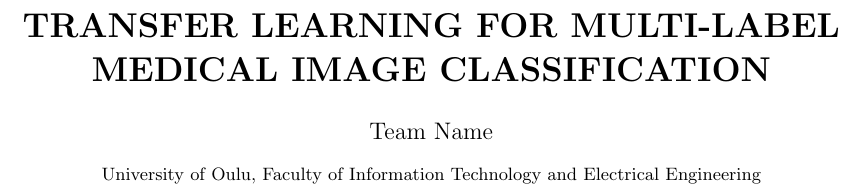
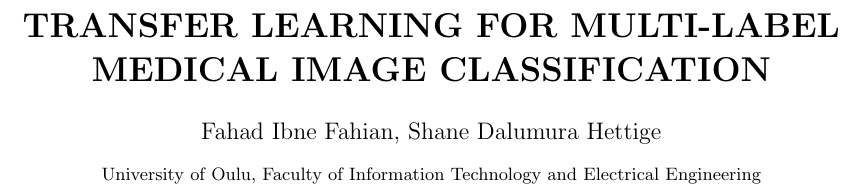
Before and after one commit to FahadiF/Transfer-Learning-for-Multi-label-Medical-Image-Classification, a LaTeX paper (Report/Project_Report.tex): part of page 1 of 2, cut so that both start at the same text. Compiled offline with pdfLaTeX.

Commit message:
Update Project_Report.tex

```diff
--- a/Report/Project_Report.tex
+++ b/Report/Project_Report.tex
@@ -29,7 +29,7 @@
 % --------------------------------------------------------------------------
 \title{\textbf{TRANSFER LEARNING FOR MULTI-LABEL MEDICAL IMAGE CLASSIFICATION}}
 
-\author{Team Name \\
+\author{Fahad Ibne Fahian, Shane Dalumura Hettige \\
 \small University of Oulu, Faculty of Information Technology and Electrical Engineering}
 \date{}
 
```
